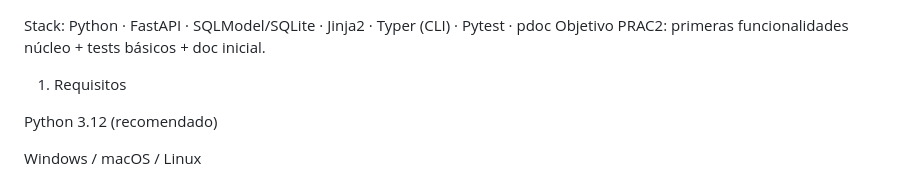
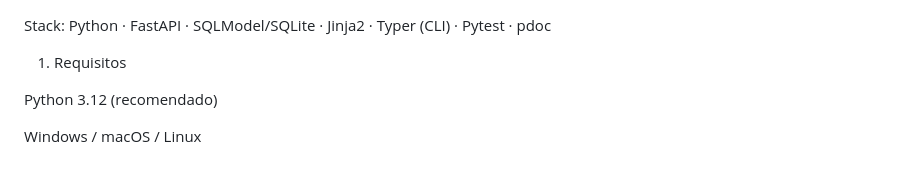
Before and after one commit to Fernanplays46/Mygamelist, a Markdown page: Mygamelist-main/mygamelist/README.md, the part around the change. GitHub-like rendering.

```diff
--- a/Mygamelist-main/mygamelist/README.md
+++ b/Mygamelist-main/mygamelist/README.md
@@ -1,7 +1,6 @@
 
 
 Stack: Python · FastAPI · SQLModel/SQLite · Jinja2 · Typer (CLI) · Pytest · pdoc
-Objetivo PRAC2: primeras funcionalidades núcleo + tests básicos + doc inicial.
 
 1) Requisitos
 
```
